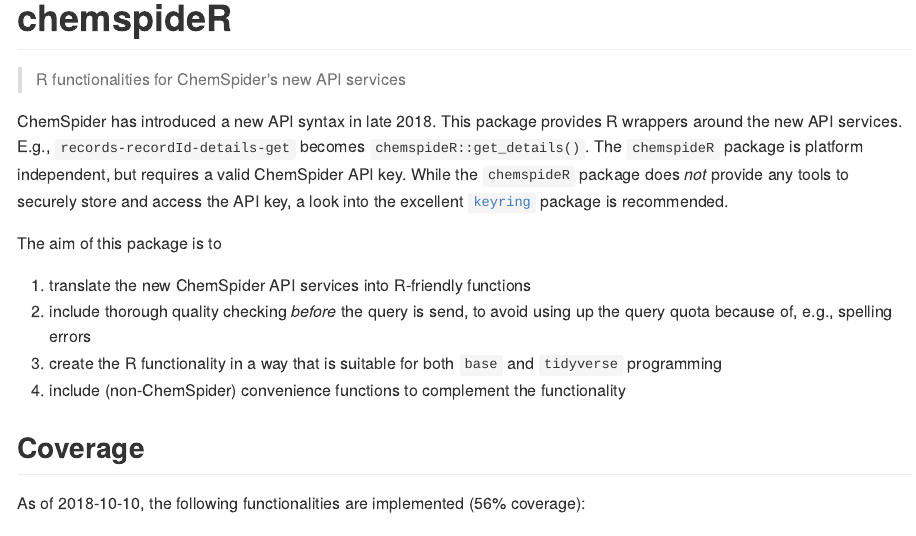
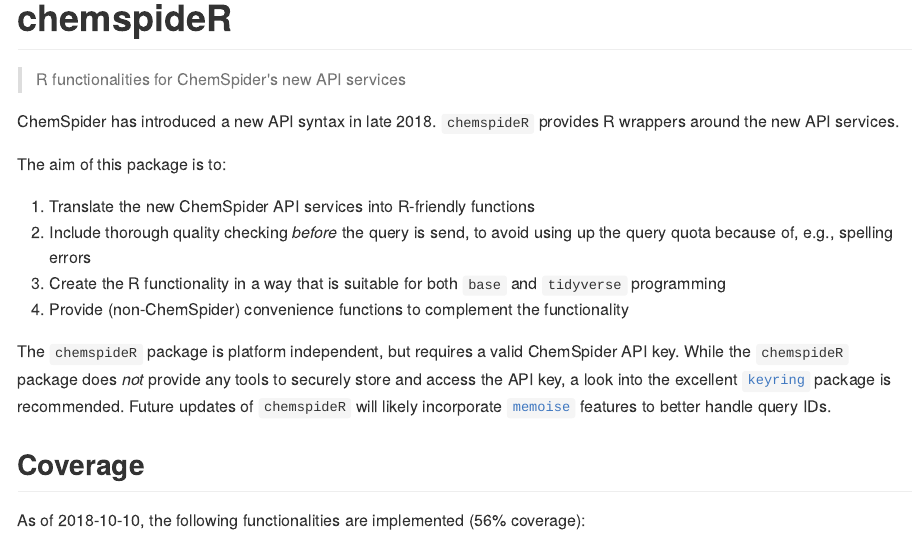
Before and after one commit to NIVANorge/chemspiderapi, an R Markdown document (README.Rmd): the page in a window 1100 px wide, from its top. The pictures show the output file README.md that the author committed with the source, drawn offline in the style of GitHub.

Commit message:
Including memoise package as suggested

```diff
--- a/README.Rmd
+++ b/README.Rmd
@@ -8,14 +8,16 @@
 
 > R functionalities for ChemSpider's new API services
 
-ChemSpider has introduced a new API syntax in late 2018. This package provides R wrappers around the new API services. E.g., `records-recordId-details-get` becomes `chemspideR::get_details()`. The `chemspideR` package is platform independent, but requires a valid ChemSpider API key. While the `chemspideR` package does *not* provide any tools to securely store and access the API key, a look into the excellent [`keyring`](https://github.com/r-lib/keyring) package is recommended.
+ChemSpider has introduced a new API syntax in late 2018. `chemspideR` provides R wrappers around the new API services.
 
-The aim of this package is to
+The aim of this package is to:
 
-1) translate the new ChemSpider API services into R-friendly functions
-2) include thorough quality checking *before* the query is send, to avoid using up the query quota because of, e.g., spelling errors
-3) create the R functionality in a way that is suitable for both `base` and `tidyverse` programming
-4) include (non-ChemSpider) convenience functions to complement the functionality
+1) Translate the new ChemSpider API services into R-friendly functions
+2) Include thorough quality checking *before* the query is send, to avoid using up the query quota because of, e.g., spelling errors
+3) Create the R functionality in a way that is suitable for both `base` and `tidyverse` programming
+4) Provide (non-ChemSpider) convenience functions to complement the functionality
+
+The `chemspideR` package is platform independent, but requires a valid ChemSpider API key. While the `chemspideR` package does *not* provide any tools to securely store and access the API key, a look into the excellent [`keyring`](https://github.com/r-lib/keyring) package is recommended. Future updates of `chemspideR` will likely incorporate [`memoise`](https://github.com/r-lib/memoise) features to better handle query IDs.
 
 ## Coverage
 
```
Also changed, not shown: README.md, 1 other file.
